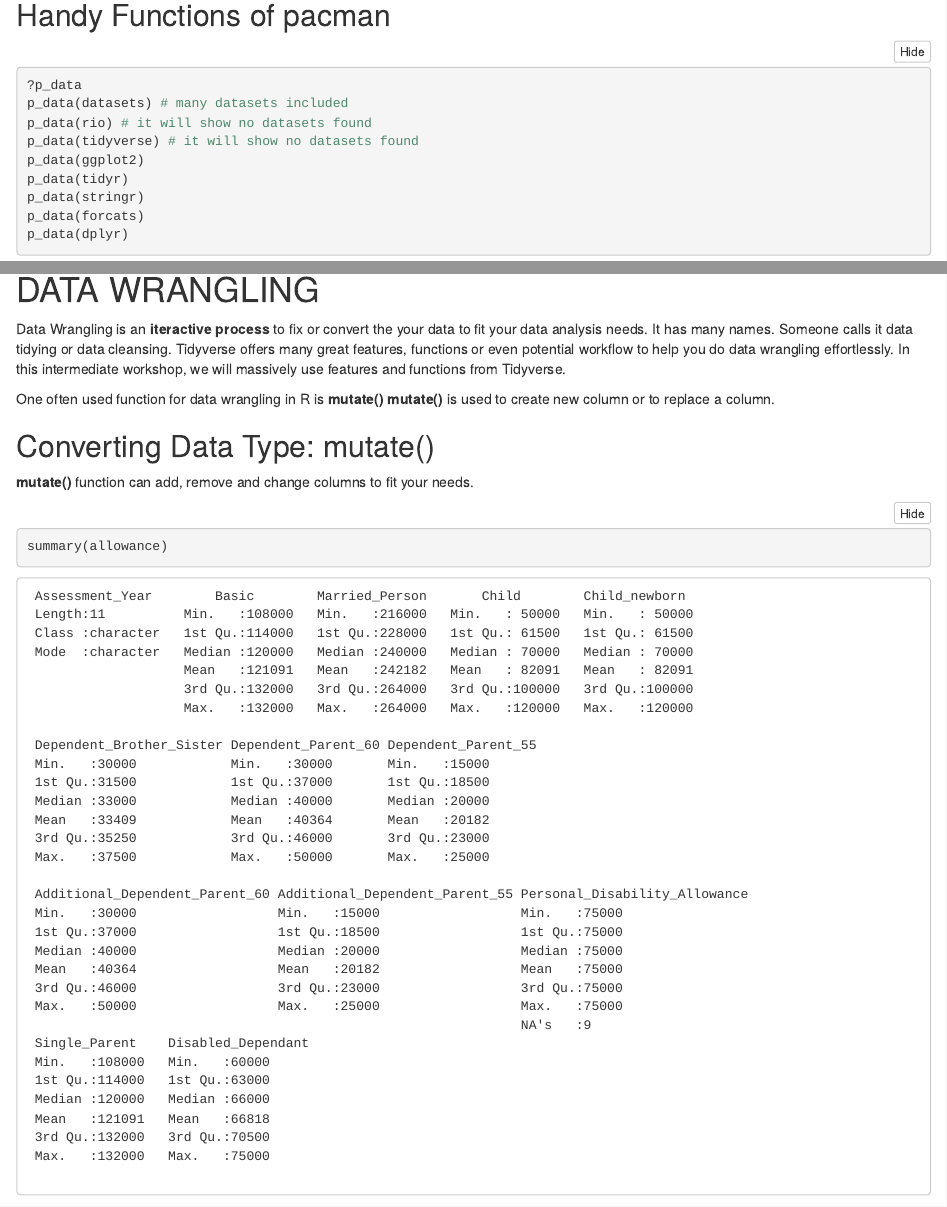
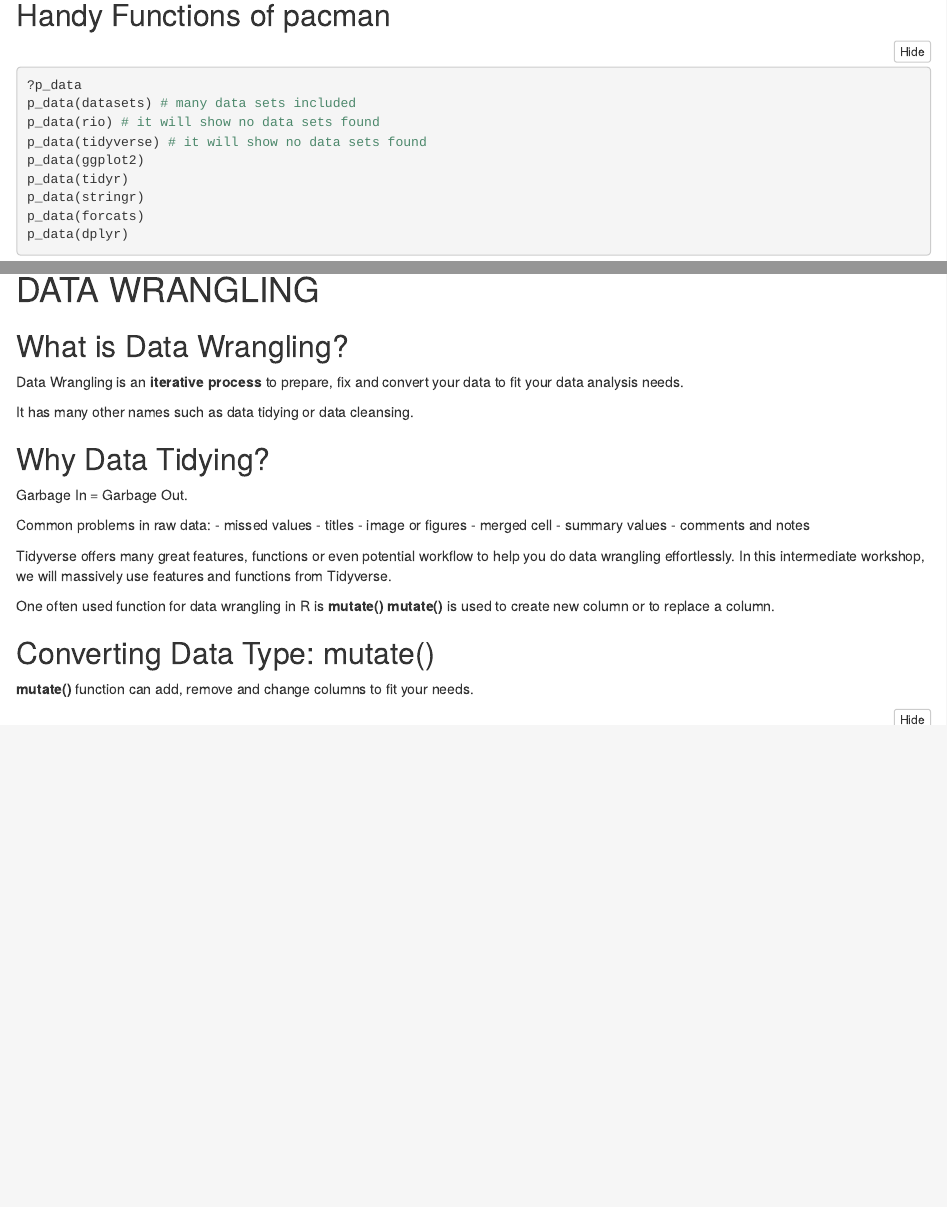
Before and after one commit to ngsanluk/R-Inter, an R Markdown document (Day1.Rmd): the page in a window 1100 px wide, from 4880 px down before the commit and from 4260 px down after it, so that both start at the same text, and a second part further down, joined at a grey line. The pictures show the output file Day1.nb.html that the author committed with the source, opened offline.

Commit message:
modifies notes

````diff
--- a/Day1.Rmd
+++ b/Day1.Rmd
@@ -186,9 +186,9 @@ pacman::p_load(datasets, pacman, rio, tidyverse) # Load required packages.  If t
 ## Handy Functions of pacman
 ```{r}
 ?p_data
-p_data(datasets) # many datasets included
-p_data(rio) # it will show no datasets found
-p_data(tidyverse) # it will show no datasets found
+p_data(datasets) # many data sets included
+p_data(rio) # it will show no data sets found
+p_data(tidyverse) # it will show no data sets found
 p_data(ggplot2)
 p_data(tidyr)
 p_data(stringr)
@@ -312,8 +312,23 @@ summary(allowance) # give you quick overview about the data
 
 
 # DATA WRANGLING
-Data Wrangling is an **iteractive process** to fix or convert the your data to fit your data analysis needs.
-It has many names.  Someone calls it data tidying or data cleansing.
+
+## What is Data Wrangling?
+Data Wrangling is an **iterative process** to prepare, fix and convert your data to fit your data analysis needs.
+
+It has many other names such as data tidying or data cleansing.
+
+## Why Data Tidying?
+Garbage In = Garbage Out.
+
+Common problems in raw data:
+- missed values
+- titles
+- image or figures
+- merged cell
+- summary values
+- comments and notes
+
 Tidyverse offers many great features, functions or even potential workflow to help you do data wrangling effortlessly.
 In this intermediate workshop, we will massively use features and functions from Tidyverse.
 
````
Also changed, not shown: Day2.Rmd (+20 -2 lines), Day1.nb.html, Day1.Rmd (4 more changed lines).
